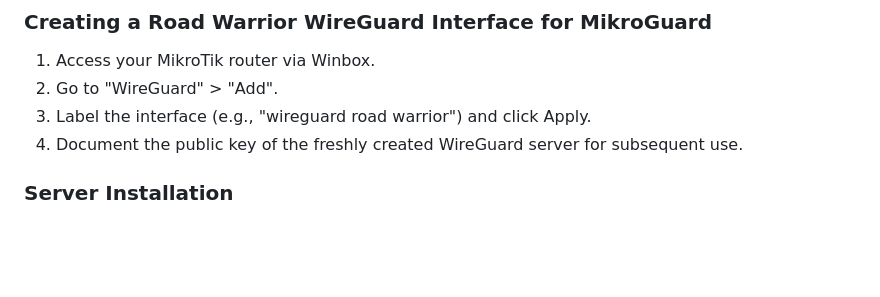
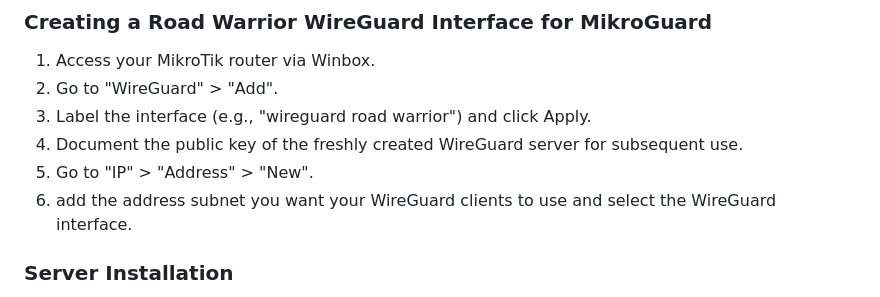
Before and after one commit to xterm-inator/MikroGuard, a Markdown page: README.md, the part around the change. GitHub-like rendering; blank space fills up the shorter version.

Commit message:
Update readme to add details on adding wireguard interface address
* update readme to add details on adding an address to the wireguard interfaace

* update readme typo

```diff
--- a/README.md
+++ b/README.md
@@ -79,6 +79,8 @@ Enter the following command to create a new user:
 2. Go to "WireGuard" > "Add".
 3. Label the interface (e.g., "wireguard road warrior") and click Apply.
 4. Document the public key of the freshly created WireGuard server for subsequent use.
+5. Go to "IP" > "Address" > "New".
+6. add the address subnet you want your WireGuard clients to use and select the WireGuard interface.
 
 ### Server Installation
 
```
